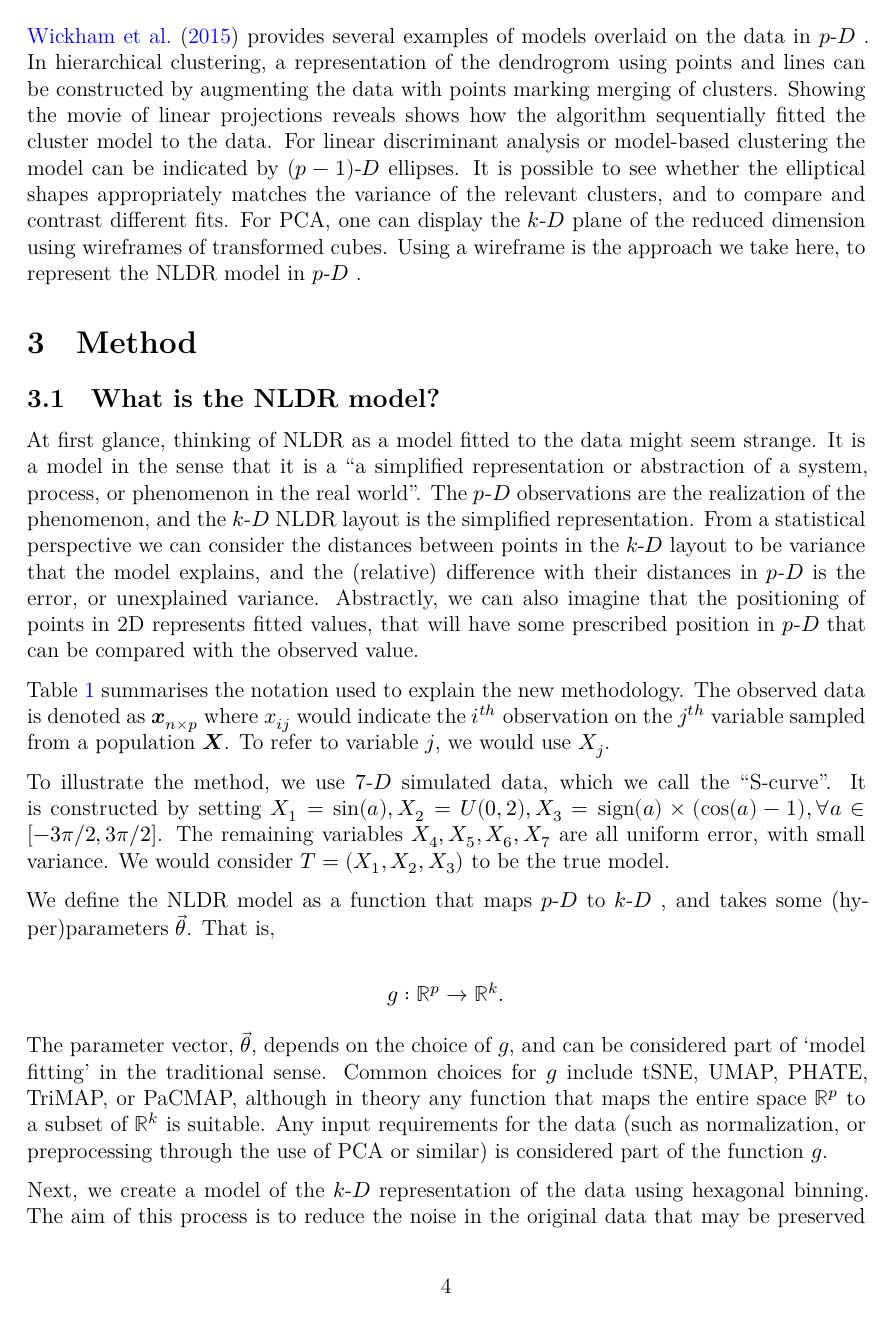
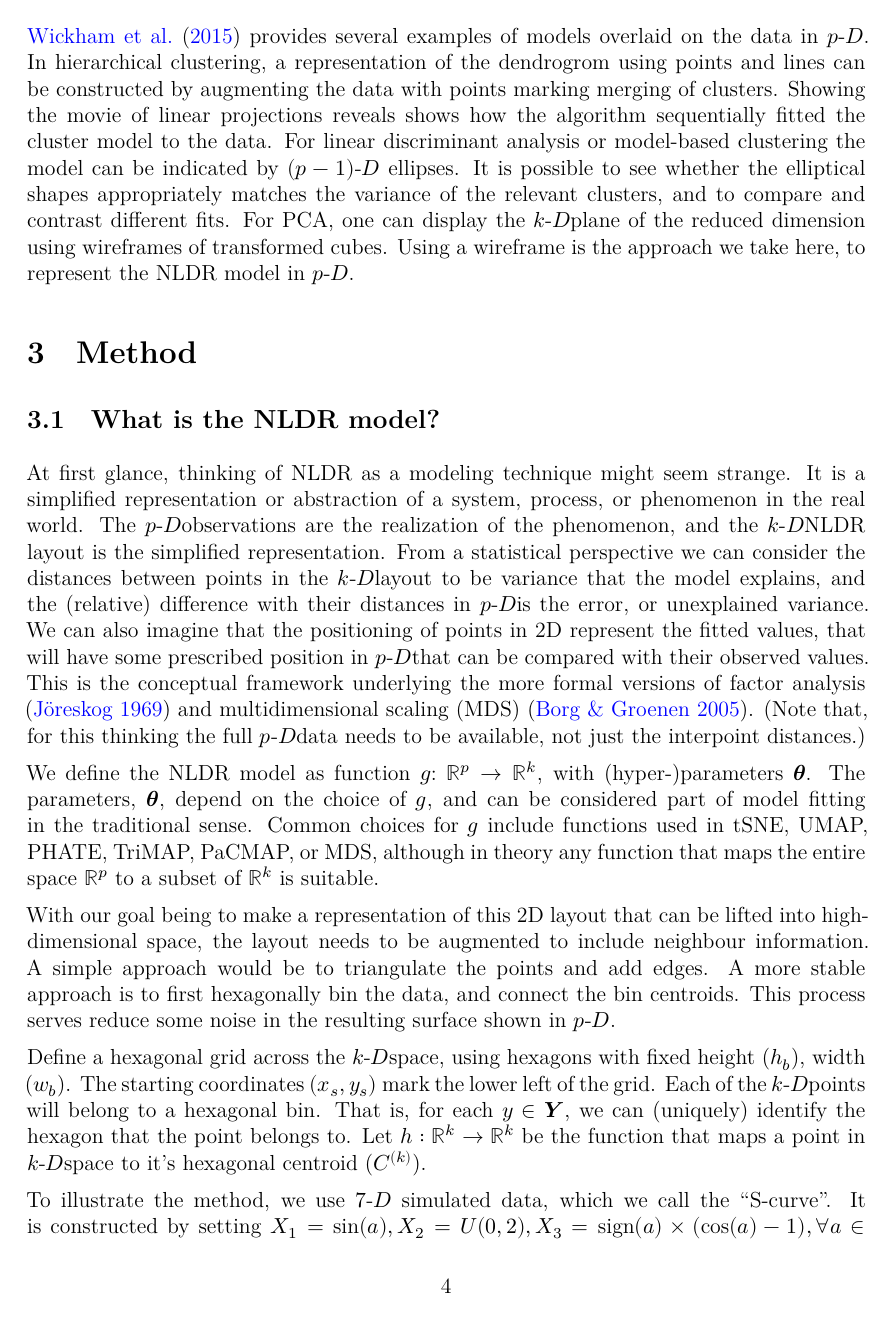
Before and after one commit to JayaniLakshika/paper-nldr-vis-algorithm, a LaTeX paper (paper.tex): page 4 of 9. The pictures show the PDF file paper.pdf that the author committed with the source.

Commit message:
revision of kD model

```diff
--- a/paper.tex
+++ b/paper.tex
@@ -350,22 +350,8 @@ NLDR model in \pD.
 
 \subsection{What is the NLDR model?}\label{what-is-the-nldr-model}
 
-At first glance, thinking of NLDR as a model fitted to the data might
-seem strange. It is a model in the sense that it is a ``a simplified
-representation or abstraction of a system, process, or phenomenon in the
-real world''. The \pD observations are the realization of the
-phenomenon, and the \kD NLDR layout is the simplified representation.
-From a statistical perspective we can consider the distances between
-points in the \kD layout to be variance that the model explains, and the
-(relative) difference with their distances in \pD is the error, or
-unexplained variance. Abstractly, we can also imagine that the
-positioning of points in 2D represents fitted values, that will have
-some prescribed position in \pD that can be compared with the observed
-value.
-
-Table~\ref{tbl-notation} summarises the notation used to explain the new
-methodology. The observed data is denoted as
-\(\mathbfit{x}_{n \times p}\) where \(x_{ij}\) would indicate the
-\(i^{th}\) observation on the \(j^{th}\) variable sampled from a
-population \(\mathbfit{X}\). To refer to variable \(j\), we would use
-\(X_j\).
+At first glance, thinking of NLDR as a modeling technique might seem
+strange. It is a simplified representation or abstraction of a system,
+process, or phenomenon in the real world. The \pD   observations are the
+realization of the phenomenon, and the \kD   NLDR layout is the
+simplified representation. From a statistical perspective we can
@@ -372,3 +361,10 @@ population \(\mathbfit{X}\). To refer to variable \(j\), we would use
+imagine that the positioning of points in 2D represent the fitted
+values, that will have some prescribed position in \pD   that can be
+compared with their observed values. This is the conceptual framework
+underlying the more formal versions of factor analysis \citep{cfa69} and
+multidimensional scaling (MDS) \citep{borg2005}. (Note that, for this
+thinking the full \pD   data needs to be available, not just the
+interpoint distances.)
 
 \begin{table}
 
@@ -414,6 +413,31 @@ methodology.}
 
 \end{table}%
 
+We define the NLDR model as function
+\(g\text{:}~ \mathbb{R}^p \rightarrow \mathbb{R}^k\), with
+(hyper-)parameters \(\mathbfit{\theta}\). The parameters,
+\(\mathbfit{\theta}\), depend on the choice of \(g\), and can be
+considered part of model fitting in the traditional sense. Common
+choices for \(g\) include functions used in tSNE, UMAP, PHATE, TriMAP,
+PaCMAP, or MDS, although in theory any function that maps the entire
+space \(\mathbb{R}^p\) to a subset of \(\mathbb{R}^k\) is suitable.
+
+With our goal being to make a representation of this 2D layout that can
+be lifted into high-dimensional space, the layout needs to be augmented
+to include neighbour information. A simple approach would be to
+triangulate the points and add edges. A more stable approach is to first
+hexagonally bin the data, and connect the bin centroids. This process
+serves reduce some noise in the resulting surface shown in \pD.
+
+Define a hexagonal grid across the \kD space, using hexagons with fixed
+height (\(h_b\)), width (\(w_b\)). The starting coordinates
+\((x_s, y_s)\) mark the lower left of the grid. Each of the \kD points
+will belong to a hexagonal bin. That is, for each
+\(y \in \mathbfit{Y}\), we can (uniquely) identify the hexagon that the
+point belongs to. Let \(h : \mathbb{R}^k \rightarrow \mathbb{R}^k\) be
+the function that maps a point in \kD space to it's hexagonal centroid
+(\(C^{(k)}\)).
+
 To illustrate the method, we use \(7\text{-}D\) simulated data, which we
 call the ``S-curve''. It is constructed by setting
 \(X_1 = \sin(a), X_2 = U(0, 2), X_3 = \text{sign}(a) \times (\cos(a) - 1), \forall a \in [-3\pi/2, 3\pi/2]\).
@@ -421,10 +445,3 @@ The remaining variables \(X_4, X_5, X_6, X_7\) are all uniform error,
 with small variance. We would consider \(T=(X_1, X_2, X_3)\) to be the
 true model.
 
-We define the NLDR model as a function that maps \pD to \kD, and takes
-some (hyper)parameters \(\vec{\theta}\). That is,
-
-\[g : \mathbb{R}^p \rightarrow \mathbb{R}^k.\]
-
-The parameter vector, \(\vec{\theta}\), depends on the choice of \(g\),
-and can be considered part of `model fitting' in the traditional sense.
@@ -434,7 +447,0 @@ although in theory any function that maps the entire space
-requirements for the data (such as normalization, or preprocessing
-through the use of PCA or similar) is considered part of the function
-\(g\).
-
-Next, we create a model of the \kD representation of the data using
-hexagonal binning. The aim of this process is to reduce the noise in the
-original data that may be preserved by \(g\). Define a hexagonal grid
@@ -451 +447,0 @@ hexagon that the point belongs to. Let,
-\[h : \mathbb{R}^k \rightarrow \mathbb{R}^k, \]
@@ -456,4 +448,5 @@ centroid. It follows that
-\(\mathbfit{X}\) to a \kD centroid.
+\subsection{\texorpdfstring{Displaying the model in
+\pD}{Displaying the model in }}\label{displaying-the-model-in}
 
 The final step of the algorithm is \emph{lifting} the \kD model back to
 \pD, completing the \emph{model-in-the-data-space} picture. For this,
```
Also changed, not shown: bibliography.bib (+9 -0 lines), misc/notation.csv (+2 -0 lines), paper.pdf, paper.tex (64 more changed lines), 1 other file.
